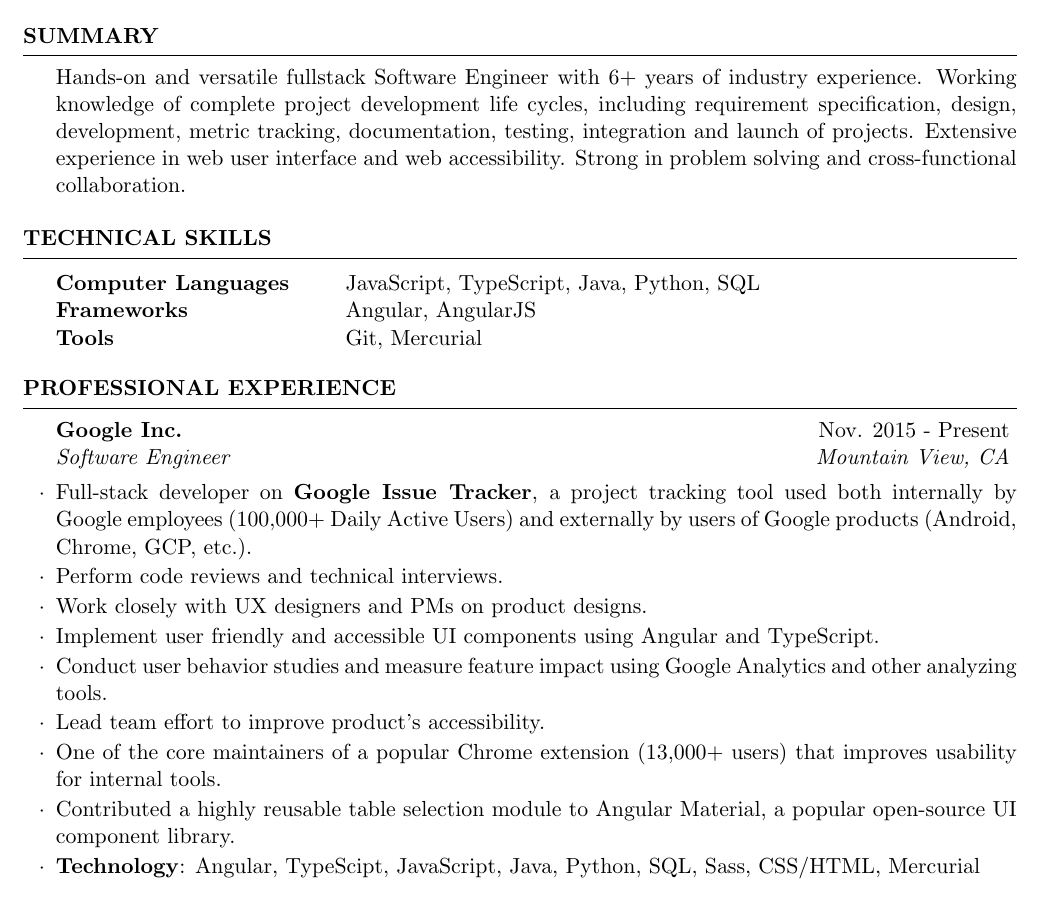
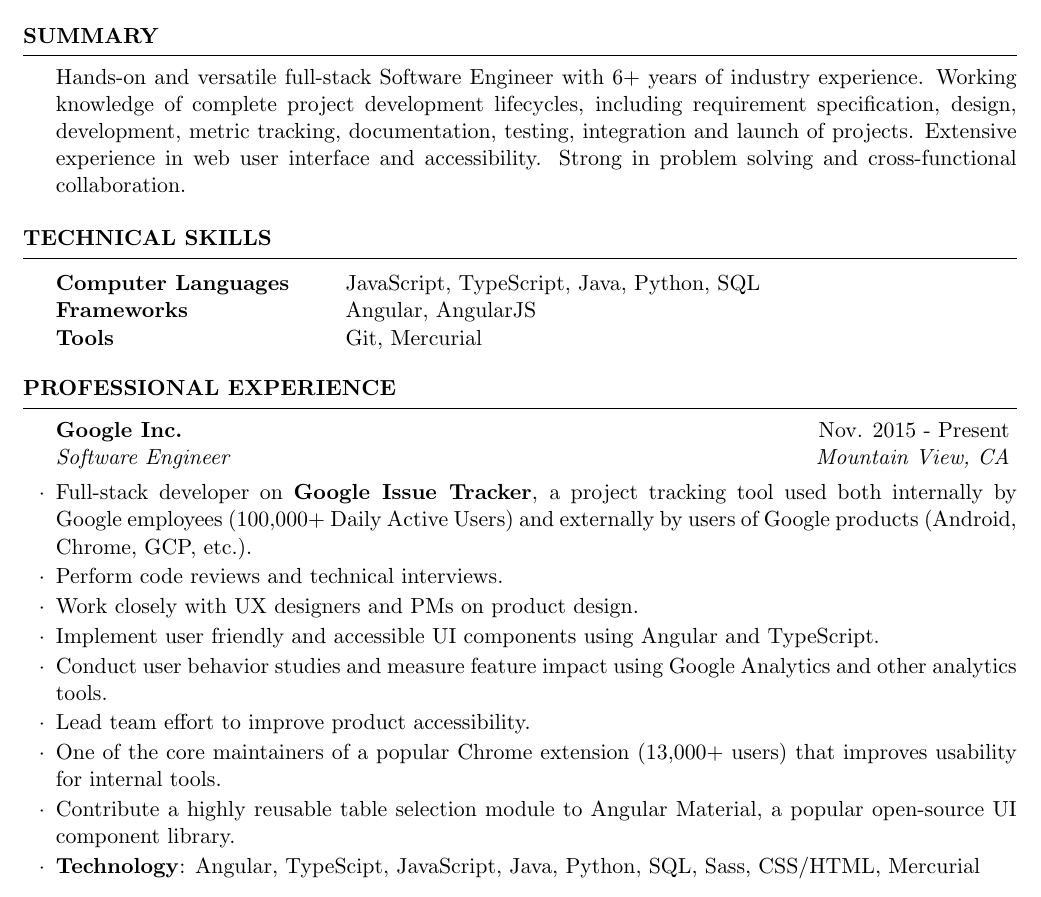
Before and after one commit to yifange/resume, a LaTeX CV (yifange.tex): part of the page, cut so that both start at the same text. Compiled offline with pdfLaTeX.

Commit message:
Wordsmithing

```diff
--- a/yifange.tex
+++ b/yifange.tex
@@ -32,8 +32,8 @@
 \begin{document}
 
 \begin{rSection}{Summary}
-  Hands-on and versatile fullstack Software Engineer with 6+ years of industry experience. Working knowledge of complete project development life cycles, including requirement specification, design, development, metric tracking, documentation, testing, integration and launch of projects.
-  Extensive experience in web user interface and web accessibility. Strong in problem solving and cross-functional collaboration.
+  Hands-on and versatile full-stack Software Engineer with 6+ years of industry experience. Working knowledge of complete project development lifecycles, including requirement specification, design, development, metric tracking, documentation, testing, integration and launch of projects.
+  Extensive experience in web user interface and accessibility. Strong in problem solving and cross-functional collaboration.
 \end{rSection}
 
 \begin{rSection}{Technical Skills}
@@ -49,12 +49,12 @@
 \begin{rSubsection}{Google Inc.}{Nov. 2015 - Present}{Software Engineer}{Mountain View, CA}
 \item Full-stack developer on \textbf{Google Issue Tracker}, a project tracking tool used both internally by Google employees (100,000+ Daily Active Users) and externally by users of Google products (Android, Chrome, GCP, etc.).
 \item Perform code reviews and technical interviews.
-\item Work closely with UX designers and PMs on product designs.
+\item Work closely with UX designers and PMs on product design.
 \item Implement user friendly and accessible UI components using Angular and TypeScript.
-\item Conduct user behavior studies and measure feature impact using Google Analytics and other analyzing tools.
-\item Lead team effort to improve product's accessibility.
+\item Conduct user behavior studies and measure feature impact using Google Analytics and other analytics tools.
+\item Lead team effort to improve product accessibility.
 \item One of the core maintainers of a popular Chrome extension (13,000+ users) that improves usability for internal tools.
-\item Contributed a highly reusable table selection module to Angular Material, a popular open-source UI component library.
+\item Contribute a highly reusable table selection module to Angular Material, a popular open-source UI component library.
 \item \textbf{Technology}: Angular, TypeScipt, JavaScript, Java, Python, SQL, Sass, CSS/HTML, Mercurial
 
 \end{rSubsection}
```
Also changed, not shown: yifange.pdf, 1 other file.
